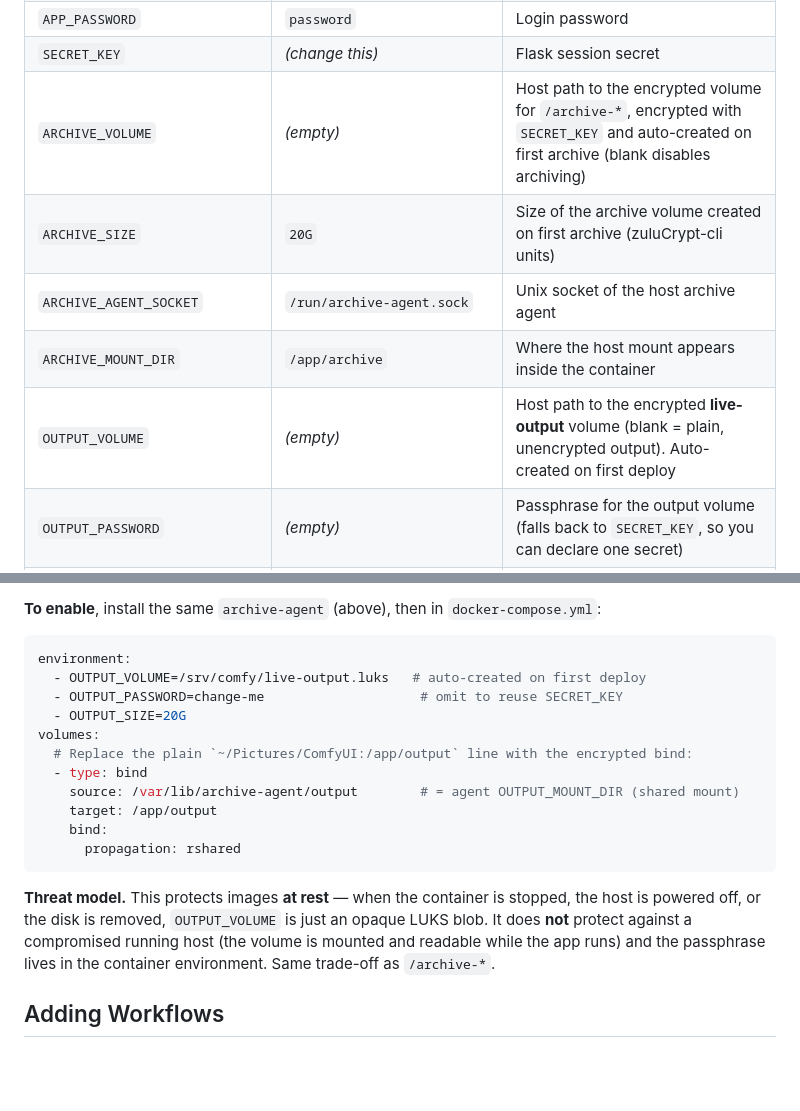
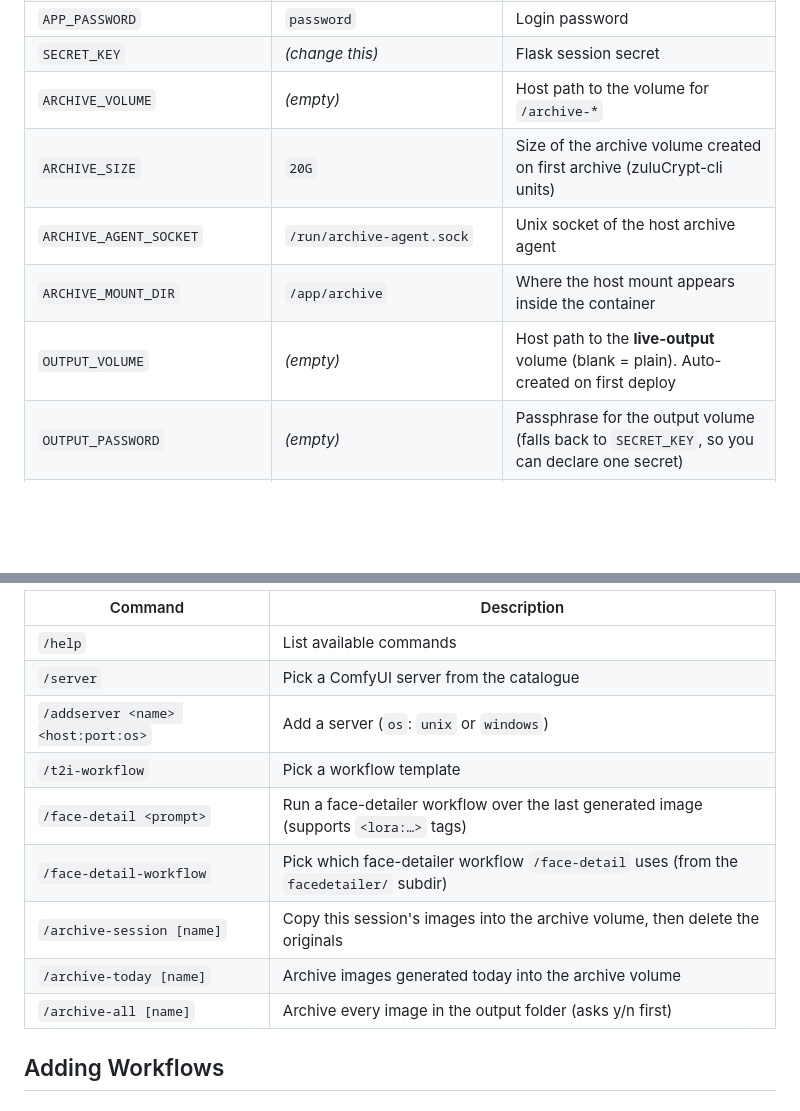
Before and after one commit to nulldxx/comfy-chatbot, a Markdown page: README.md, 2 parts joined by grey strips. Rendered like a GitHub page; blank space fills up the shorter version.

Commit message:
Simplify readme

````diff
--- a/README.md
+++ b/README.md
@@ -47,11 +47,11 @@ All settings are environment variables in `docker-compose.yml`:
 | `APP_USERNAME` | `user` | Login username |
 | `APP_PASSWORD` | `password` | Login password |
 | `SECRET_KEY` | *(change this)* | Flask session secret |
-| `ARCHIVE_VOLUME` | *(empty)* | Host path to the encrypted volume for `/archive-*`, encrypted with `SECRET_KEY` and auto-created on first archive (blank disables archiving) |
+| `ARCHIVE_VOLUME` | *(empty)* | Host path to the volume for `/archive-*` |
 | `ARCHIVE_SIZE` | `20G` | Size of the archive volume created on first archive (zuluCrypt-cli units) |
 | `ARCHIVE_AGENT_SOCKET` | `/run/archive-agent.sock` | Unix socket of the host archive agent |
 | `ARCHIVE_MOUNT_DIR` | `/app/archive` | Where the host mount appears inside the container |
-| `OUTPUT_VOLUME` | *(empty)* | Host path to the encrypted **live-output** volume (blank = plain, unencrypted output). Auto-created on first deploy |
+| `OUTPUT_VOLUME` | *(empty)* | Host path to the **live-output** volume (blank = plain). Auto-created on first deploy |
 | `OUTPUT_PASSWORD` | *(empty)* | Passphrase for the output volume (falls back to `SECRET_KEY`, so you can declare one secret) |
 | `OUTPUT_SIZE` | `20G` | Size of the output volume created on first deploy (zuluCrypt-cli units) |
 
@@ -161,24 +85,14 @@ silently writes plaintext images to disk.
-**To enable**, install the same `archive-agent` (above), then in `docker-compose.yml`:
-
-```yaml
-environment:
-  - OUTPUT_VOLUME=/srv/comfy/live-output.luks   # auto-created on first deploy
-  - OUTPUT_PASSWORD=change-me                    # omit to reuse SECRET_KEY
-  - OUTPUT_SIZE=20G
-volumes:
-  # Replace the plain `~/Pictures/ComfyUI:/app/output` line with the encrypted bind:
-  - type: bind
-    source: /var/lib/archive-agent/output        # = agent OUTPUT_MOUNT_DIR (shared mount)
-    target: /app/output
-    bind:
-      propagation: rshared
-```
-
-**Threat model.** This protects images **at rest** — when the container is stopped,
-the host is powered off, or the disk is removed, `OUTPUT_VOLUME` is just an opaque
-LUKS blob. It does **not** protect against a compromised running host (the volume is
-mounted and readable while the app runs) and the passphrase lives in the container
-environment. Same trade-off as `/archive-*`.
+| Command                            | Description                                                                             |
+|------------------------------------|-----------------------------------------------------------------------------------------|
+| `/help`                            | List available commands                                                                 |
+| `/server`                          | Pick a ComfyUI server from the catalogue                                                |
+| `/addserver <name> <host:port:os>` | Add a server (`os`: `unix` or `windows`)                                                |
+| `/t2i-workflow`                    | Pick a workflow template                                                                |
+| `/face-detail <prompt>`            | Run a face-detailer workflow over the last generated image (supports `<lora:…>` tags)   |
+| `/face-detail-workflow`            | Pick which face-detailer workflow `/face-detail` uses (from the `facedetailer/` subdir) |
+| `/archive-session [name]`          | Copy this session's images into the archive volume, then delete the originals           |
+| `/archive-today [name]`            | Archive images generated today into the archive volume                                  |
+| `/archive-all [name]`              | Archive every image in the output folder (asks y/n first)                               |
 
 ## Adding Workflows
 
````
Also changed, not shown: other parts of README.md (+0 -76 lines).
